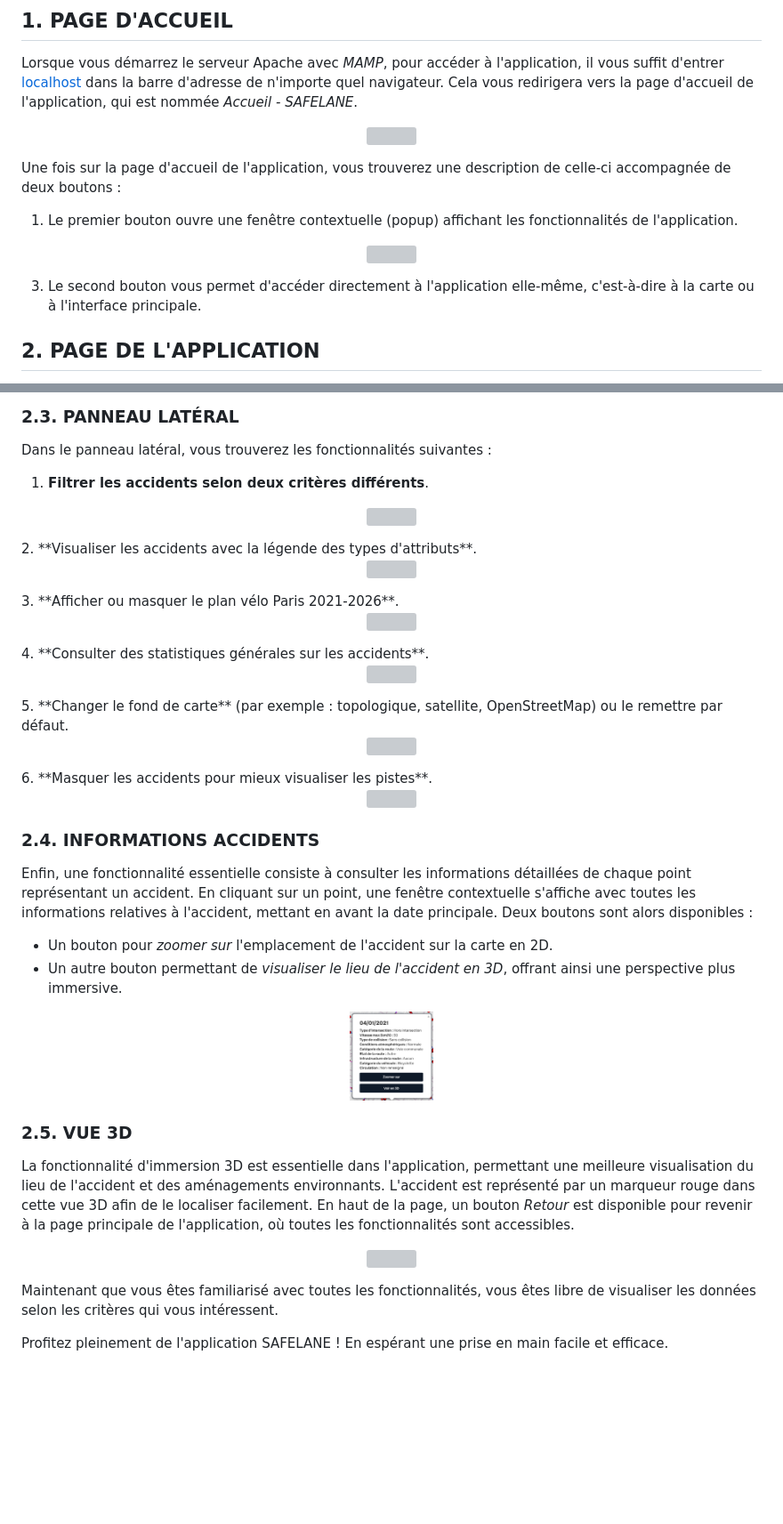
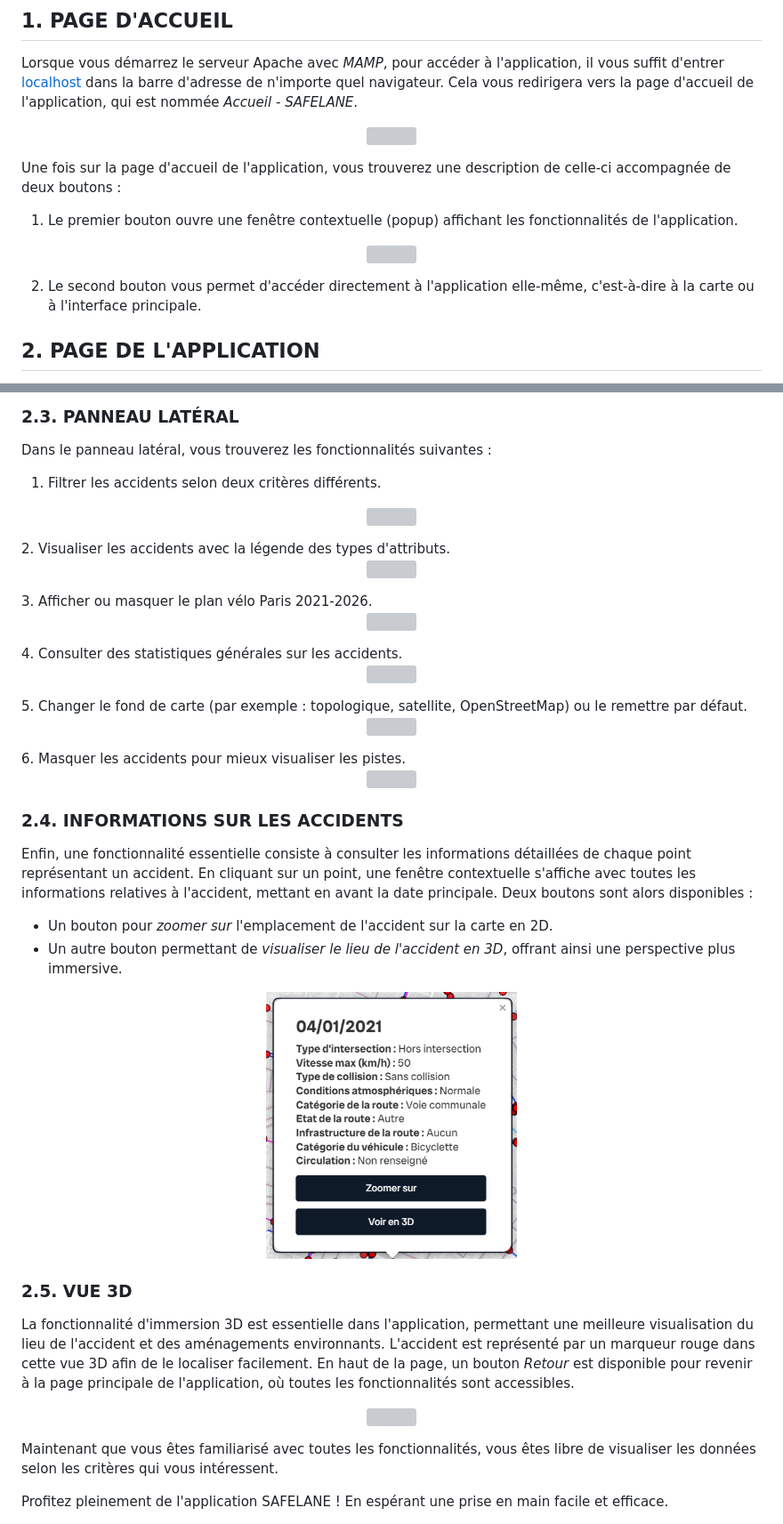
Before and after one commit to thomaswittmer/WebApp_Cycle_Paths, a Markdown page: README-USE.md, 2 parts joined by grey strips. Shown at 89% size. Rendered like a GitHub page; blank space fills up the shorter version; grey boxes are pictures that could not be loaded.

```diff
--- a/README-USE.md
+++ b/README-USE.md
@@ -16,6 +16,6 @@ Une fois sur la page d'accueil de l'application, vous trouverez une description
 </p>
 
-  3. Le second bouton vous permet d'accéder directement à l'application elle-même, c'est-à-dire à la carte ou à l'interface principale.
+  2. Le second bouton vous permet d'accéder directement à l'application elle-même, c'est-à-dire à la carte ou à l'interface principale.
 
 ## 2. PAGE DE L'APPLICATION
 
@@ -42,4 +44,4 @@ En haut à gauche de l'application, vous trouverez :
 ### 2.3. PANNEAU LATÉRAL
 Dans le panneau latéral, vous trouverez les fonctionnalités suivantes :
-  1. **Filtrer les accidents selon deux critères différents**.
+  1. Filtrer les accidents selon deux critères différents.
 <p align="center">
@@ -47,3 +49,3 @@ Dans le panneau latéral, vous trouverez les fonctionnalités suivantes :
 </p>
-  2. **Visualiser les accidents avec la légende des types d'attributs**.
+  2. Visualiser les accidents avec la légende des types d'attributs.
 <p align="center">
@@ -51,3 +53,3 @@ Dans le panneau latéral, vous trouverez les fonctionnalités suivantes :
 </p>
-  3. **Afficher ou masquer le plan vélo Paris 2021-2026**.
+  3. Afficher ou masquer le plan vélo Paris 2021-2026.
 <p align="center">
@@ -55,3 +57,3 @@ Dans le panneau latéral, vous trouverez les fonctionnalités suivantes :
 </p>
-  4. **Consulter des statistiques générales sur les accidents**.
+  4. Consulter des statistiques générales sur les accidents.
 <p align="center">
@@ -59,3 +61,3 @@ Dans le panneau latéral, vous trouverez les fonctionnalités suivantes :
 </p>
-  5. **Changer le fond de carte** (par exemple : topologique, satellite, OpenStreetMap) ou le remettre par défaut.
+  5. Changer le fond de carte (par exemple : topologique, satellite, OpenStreetMap) ou le remettre par défaut.
 <p align="center">
@@ -63,3 +65,3 @@ Dans le panneau latéral, vous trouverez les fonctionnalités suivantes :
 </p>
-  6. **Masquer les accidents pour mieux visualiser les pistes**.
+  6. Masquer les accidents pour mieux visualiser les pistes.
 <p align="center">
@@ -67,12 +69,12 @@ Dans le panneau latéral, vous trouverez les fonctionnalités suivantes :
 </p>
 
-### 2.4. INFORMATIONS ACCIDENTS
+### 2.4. INFORMATIONS SUR LES ACCIDENTS
 Enfin, une fonctionnalité essentielle consiste à consulter les informations détaillées de chaque point représentant un accident. En cliquant sur un point, une fenêtre contextuelle s'affiche avec toutes les informations relatives à l'accident, mettant en avant la date principale. Deux boutons sont alors disponibles :
 - Un bouton pour *zoomer sur* l'emplacement de l'accident sur la carte en 2D.
 - Un autre bouton permettant de *visualiser le lieu de l'accident en 3D*, offrant ainsi une perspective plus immersive.
 
 <p align="center">
-  <img src="assets/images/readme-use/infos-popup.png" width="auto" height="100">
+  <img src="assets/images/readme-use/infos-popup.png" width="auto" height="300">
 </p>
 
 ### 2.5. VUE 3D
```
Also changed, not shown: other parts of README-USE.md (+17 -15 lines).
